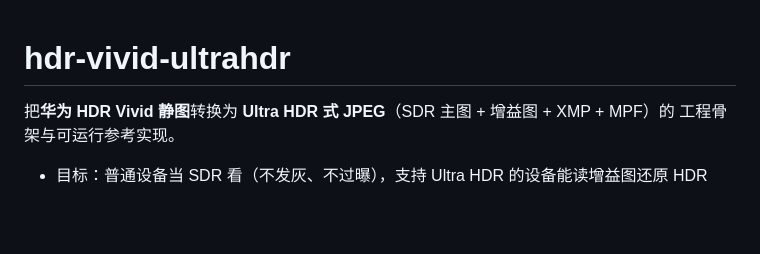
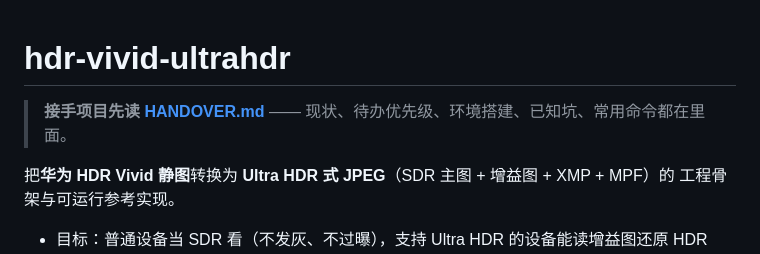
Before and after one commit to freakkid/hdr-vivid-ultrahdr, a Markdown page: README.md, the part around the change. Rendered like a GitHub page; blank space fills up the shorter version.

```diff
--- a/README.md
+++ b/README.md
@@ -1,4 +1,6 @@
 # hdr-vivid-ultrahdr
+
+> **接手项目先读 [HANDOVER.md](HANDOVER.md)** —— 现状、待办优先级、环境搭建、已知坑、常用命令都在里面。
 
 把**华为 HDR Vivid 静图**转换为 **Ultra HDR 式 JPEG**（SDR 主图 + 增益图 + XMP + MPF）的
 工程骨架与可运行参考实现。
```
Also changed, not shown: HANDOVER.md (added, +239 -0 lines).
